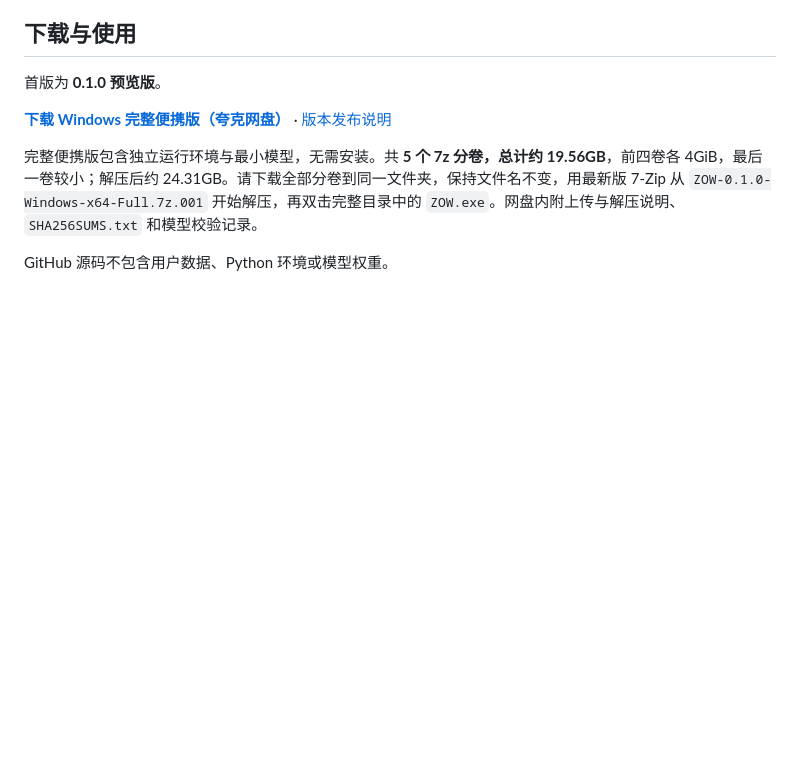
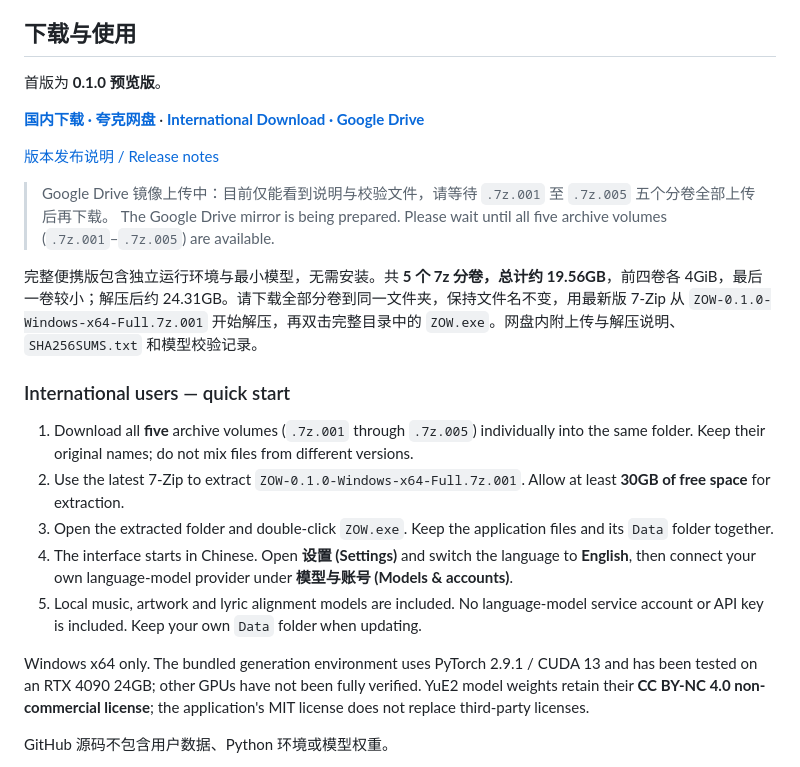
Before and after one commit to lxcyril-wj/zow-music, a Markdown page: README.md, the part around the change. Drawn GitHub-style; blank space fills up the shorter version.

Commit message:
Add Google Drive international mirror and English quick start

```diff
--- a/README.md
+++ b/README.md
@@ -20,9 +20,24 @@ ZOW 是一款 Windows 桌面应用，把聊天创作、本地音乐生成和日
 
 首版为 **0.1.0 预览版**。
 
-**[下载 Windows 完整便携版（夸克网盘）](https://pan.quark.cn/s/2dc19de39025)** · [版本发布说明](https://github.com/lxcyril-wj/zow-music/releases/tag/v0.1.0)
+**[国内下载 · 夸克网盘](https://pan.quark.cn/s/2dc19de39025)** · **[International Download · Google Drive](https://drive.google.com/drive/folders/1CLNK1zQEQJumRZnqNt4vs9yWR3GH5Slt?usp=sharing)**
+
+[版本发布说明 / Release notes](https://github.com/lxcyril-wj/zow-music/releases/tag/v0.1.0)
+
+> Google Drive 镜像上传中：目前仅能看到说明与校验文件，请等待 `.7z.001` 至 `.7z.005` 五个分卷全部上传后再下载。
+> The Google Drive mirror is being prepared. Please wait until all five archive volumes (`.7z.001`–`.7z.005`) are available.
 
 完整便携版包含独立运行环境与最小模型，无需安装。共 **5 个 7z 分卷，总计约 19.56GB**，前四卷各 4GiB，最后一卷较小；解压后约 24.31GB。请下载全部分卷到同一文件夹，保持文件名不变，用最新版 7-Zip 从 `ZOW-0.1.0-Windows-x64-Full.7z.001` 开始解压，再双击完整目录中的 `ZOW.exe`。网盘内附上传与解压说明、`SHA256SUMS.txt` 和模型校验记录。
+
+### International users — quick start
+
+1. Download all **five** archive volumes (`.7z.001` through `.7z.005`) individually into the same folder. Keep their original names; do not mix files from different versions.
+2. Use the latest 7-Zip to extract `ZOW-0.1.0-Windows-x64-Full.7z.001`. Allow at least **30GB of free space** for extraction.
+3. Open the extracted folder and double-click `ZOW.exe`. Keep the application files and its `Data` folder together.
+4. The interface starts in Chinese. Open **设置 (Settings)** and switch the language to **English**, then connect your own language-model provider under **模型与账号 (Models & accounts)**.
+5. Local music, artwork and lyric alignment models are included. No language-model service account or API key is included. Keep your own `Data` folder when updating.
+
+Windows x64 only. The bundled generation environment uses PyTorch 2.9.1 / CUDA 13 and has been tested on an RTX 4090 24GB; other GPUs have not been fully verified. YuE2 model weights retain their **CC BY-NC 4.0 non-commercial license**; the application's MIT license does not replace third-party licenses.
 
 GitHub 源码不包含用户数据、Python 环境或模型权重。
 
```
